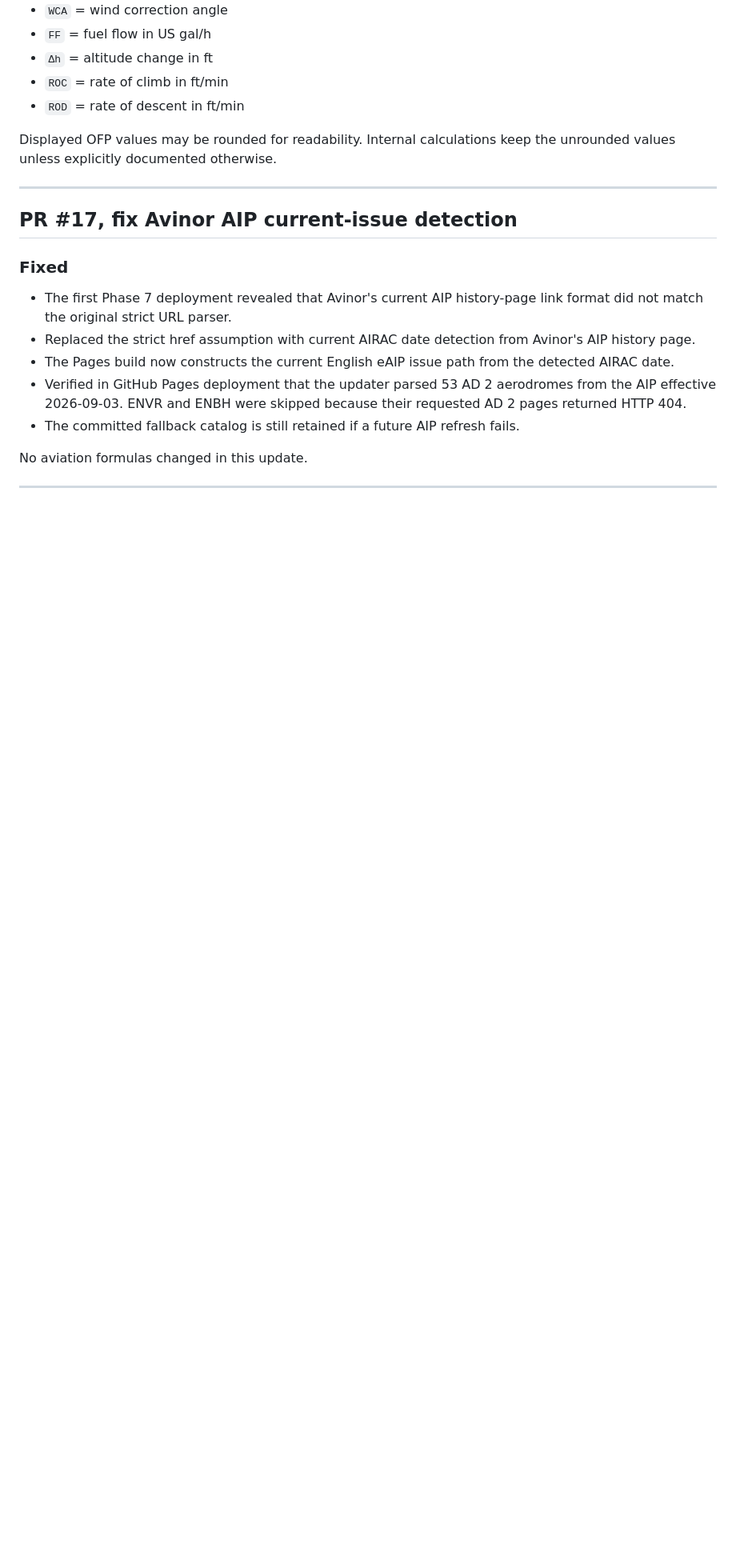
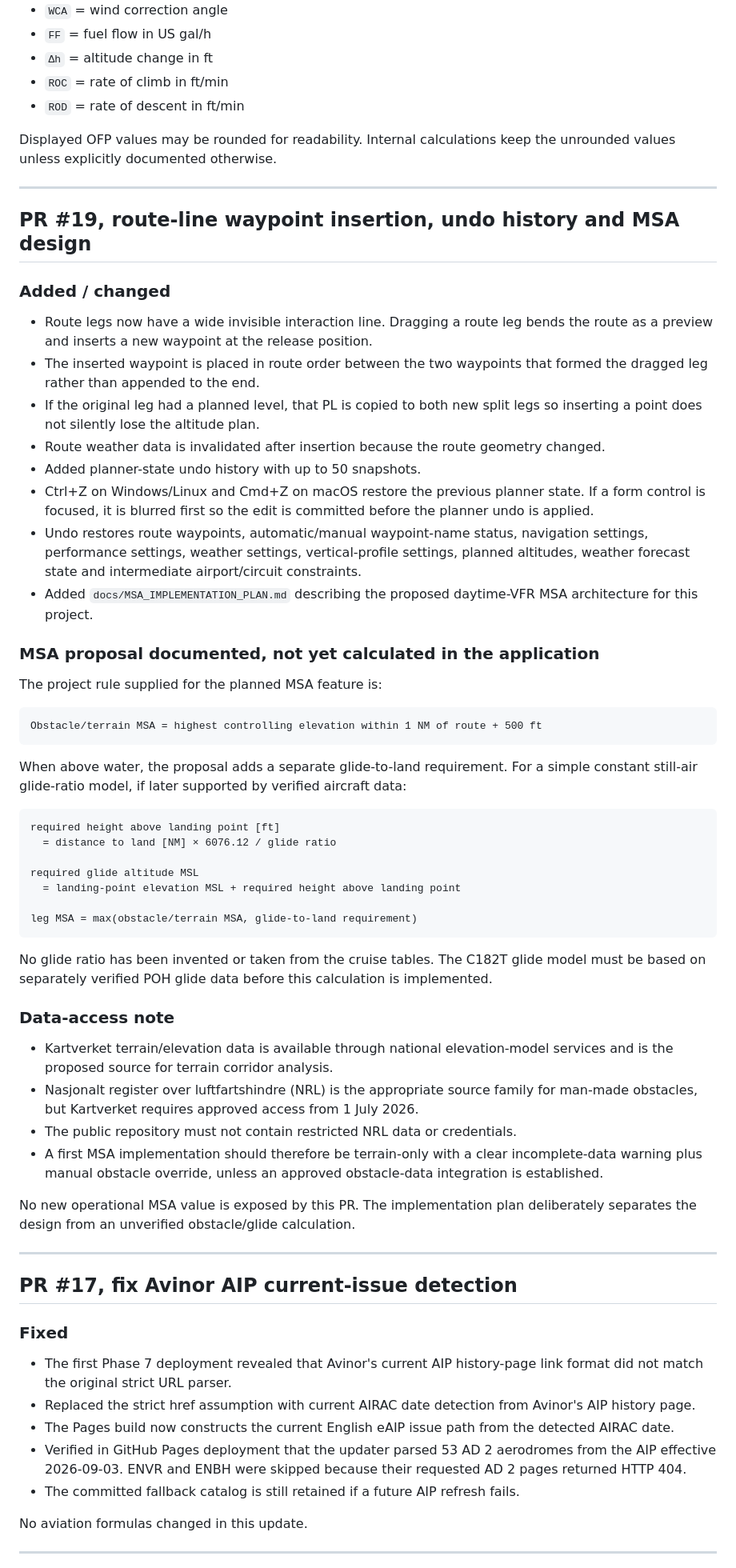
Before and after one commit to TheHVL/flightplanner, a Markdown page: CHANGELOG.md, the part around the change. Shown at 80% size. Drawn GitHub-style; blank space fills up the shorter version.

Commit message:
Document route insertion undo and MSA design

````diff
--- a/CHANGELOG.md
+++ b/CHANGELOG.md
@@ -20,6 +20,52 @@ This file records the significant changes made to Flightplanner, why they were m
 - `ROD` = rate of descent in ft/min
 
 Displayed OFP values may be rounded for readability. Internal calculations keep the unrounded values unless explicitly documented otherwise.
+
+---
+
+## PR #19, route-line waypoint insertion, undo history and MSA design
+
+### Added / changed
+
+- Route legs now have a wide invisible interaction line. Dragging a route leg bends the route as a preview and inserts a new waypoint at the release position.
+- The inserted waypoint is placed in route order between the two waypoints that formed the dragged leg rather than appended to the end.
+- If the original leg had a planned level, that PL is copied to both new split legs so inserting a point does not silently lose the altitude plan.
+- Route weather data is invalidated after insertion because the route geometry changed.
+- Added planner-state undo history with up to 50 snapshots.
+- Ctrl+Z on Windows/Linux and Cmd+Z on macOS restore the previous planner state. If a form control is focused, it is blurred first so the edit is committed before the planner undo is applied.
+- Undo restores route waypoints, automatic/manual waypoint-name status, navigation settings, performance settings, weather settings, vertical-profile settings, planned altitudes, weather forecast state and intermediate airport/circuit constraints.
+- Added `docs/MSA_IMPLEMENTATION_PLAN.md` describing the proposed daytime-VFR MSA architecture for this project.
+
+### MSA proposal documented, not yet calculated in the application
+
+The project rule supplied for the planned MSA feature is:
+
+```text
+Obstacle/terrain MSA = highest controlling elevation within 1 NM of route + 500 ft
+```
+
+When above water, the proposal adds a separate glide-to-land requirement. For a simple constant still-air glide-ratio model, if later supported by verified aircraft data:
+
+```text
+required height above landing point [ft]
+  = distance to land [NM] × 6076.12 / glide ratio
+
+required glide altitude MSL
+  = landing-point elevation MSL + required height above landing point
+
+leg MSA = max(obstacle/terrain MSA, glide-to-land requirement)
+```
+
+No glide ratio has been invented or taken from the cruise tables. The C182T glide model must be based on separately verified POH glide data before this calculation is implemented.
+
+### Data-access note
+
+- Kartverket terrain/elevation data is available through national elevation-model services and is the proposed source for terrain corridor analysis.
+- Nasjonalt register over luftfartshindre (NRL) is the appropriate source family for man-made obstacles, but Kartverket requires approved access from 1 July 2026.
+- The public repository must not contain restricted NRL data or credentials.
+- A first MSA implementation should therefore be terrain-only with a clear incomplete-data warning plus manual obstacle override, unless an approved obstacle-data integration is established.
+
+No new operational MSA value is exposed by this PR. The implementation plan deliberately separates the design from an unverified obstacle/glide calculation.
 
 ---
 
````
